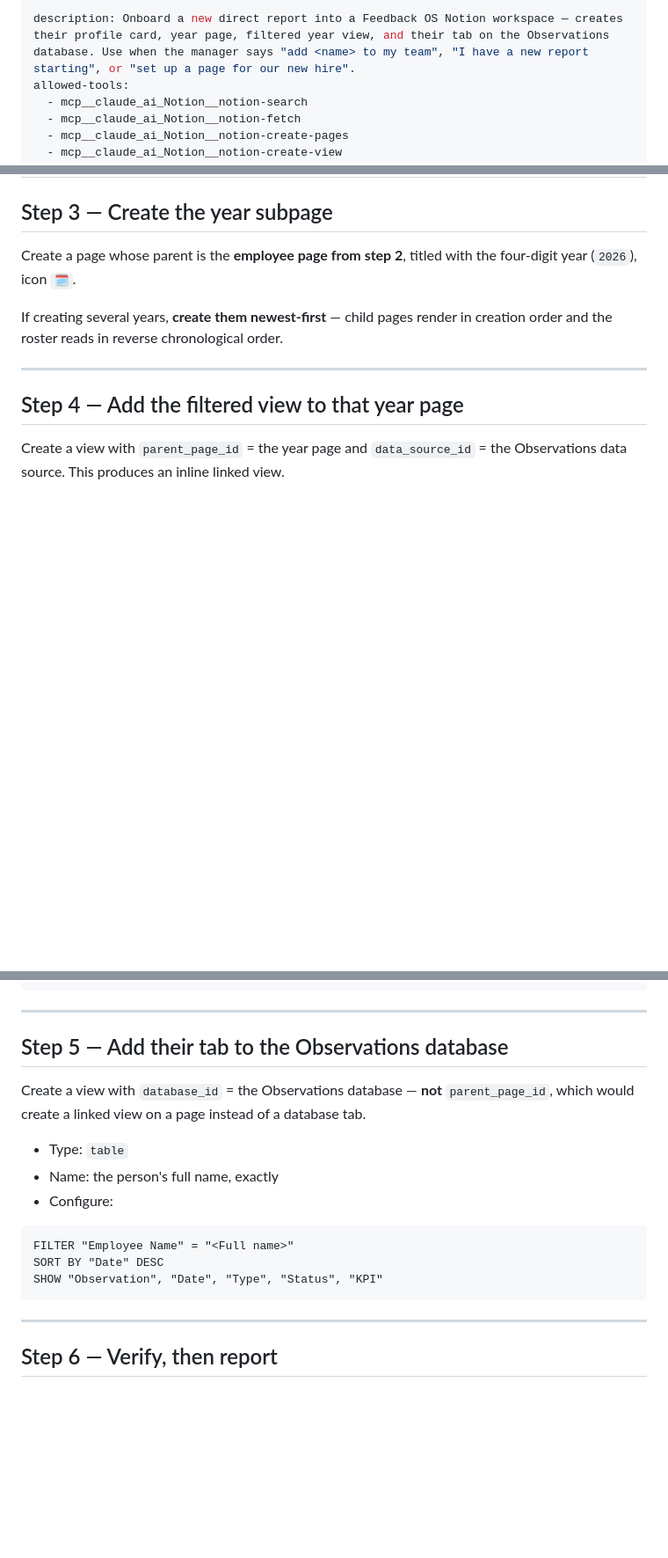
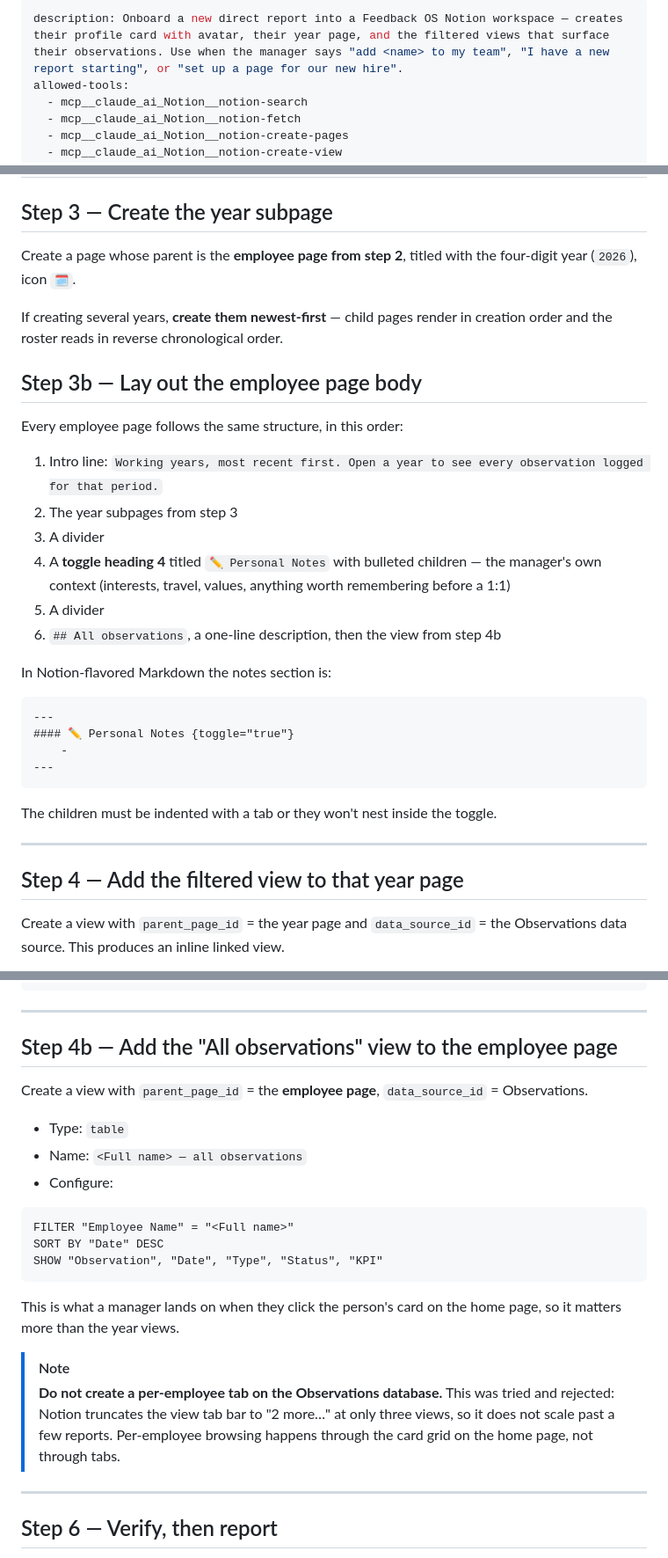
Before and after one commit to conraddavisjr/agent-skills-for-managers, a Markdown page: feedback-os-add-team-member.md, 3 parts joined by grey strips. Shown at 88% size. GitHub-like rendering; blank space fills up the shorter version.

````diff
--- a/feedback-os-add-team-member.md
+++ b/feedback-os-add-team-member.md
@@ -1,5 +1,5 @@
 ---
-description: Onboard a new direct report into a Feedback OS Notion workspace — creates their profile card, year page, filtered year view, and their tab on the Observations database. Use when the manager says "add <name> to my team", "I have a new report starting", or "set up a page for our new hire".
+description: Onboard a new direct report into a Feedback OS Notion workspace — creates their profile card with avatar, their year page, and the filtered views that surface their observations. Use when the manager says "add <name> to my team", "I have a new report starting", or "set up a page for our new hire".
 allowed-tools:
   - mcp__claude_ai_Notion__notion-search
   - mcp__claude_ai_Notion__notion-fetch
@@ -77,6 +77,28 @@ Create a page whose parent is the **employee page from step 2**, titled with the
 
 If creating several years, **create them newest-first** — child pages render in creation order and the roster reads in reverse chronological order.
 
+## Step 3b — Lay out the employee page body
+
+Every employee page follows the same structure, in this order:
+
+1. Intro line: `Working years, most recent first. Open a year to see every observation logged for that period.`
+2. The year subpages from step 3
+3. A divider
+4. A **toggle heading 4** titled `✏️ Personal Notes` with bulleted children — the manager's own context (interests, travel, values, anything worth remembering before a 1:1)
+5. A divider
+6. `## All observations`, a one-line description, then the view from step 4b
+
+In Notion-flavored Markdown the notes section is:
+
+```
+---
+#### ✏️ Personal Notes {toggle="true"}
+	-
+---
+```
+
+The children must be indented with a tab or they won't nest inside the toggle.
+
 ---
 
 ## Step 4 — Add the filtered view to that year page
@@ -97,12 +119,12 @@ SHOW "Observation", "Type", "KPI", "Date", "Status"
 
 ---
 
-## Step 5 — Add their tab to the Observations database
+## Step 4b — Add the "All observations" view to the employee page
 
-Create a view with `database_id` = the Observations database — **not** `parent_page_id`, which would create a linked view on a page instead of a database tab.
+Create a view with `parent_page_id` = the **employee page**, `data_source_id` = Observations.
 
 - Type: `table`
-- Name: the person's full name, exactly
+- Name: `<Full name> — all observations`
 - Configure:
 
 ```
@@ -110,6 +132,11 @@ FILTER "Employee Name" = "<Full name>"
 SORT BY "Date" DESC
 SHOW "Observation", "Date", "Type", "Status", "KPI"
 ```
+
+This is what a manager lands on when they click the person's card on the home page, so it matters more than the year views.
+
+> [!NOTE]
+> **Do not create a per-employee tab on the Observations database.** This was tried and rejected: Notion truncates the view tab bar to "2 more…" at only three views, so it does not scale past a few reports. Per-employee browsing happens through the card grid on the home page, not through tabs.
 
 ---
 
````
Also changed, not shown: other parts of feedback-os-add-team-member.md (+36 -2 lines).
